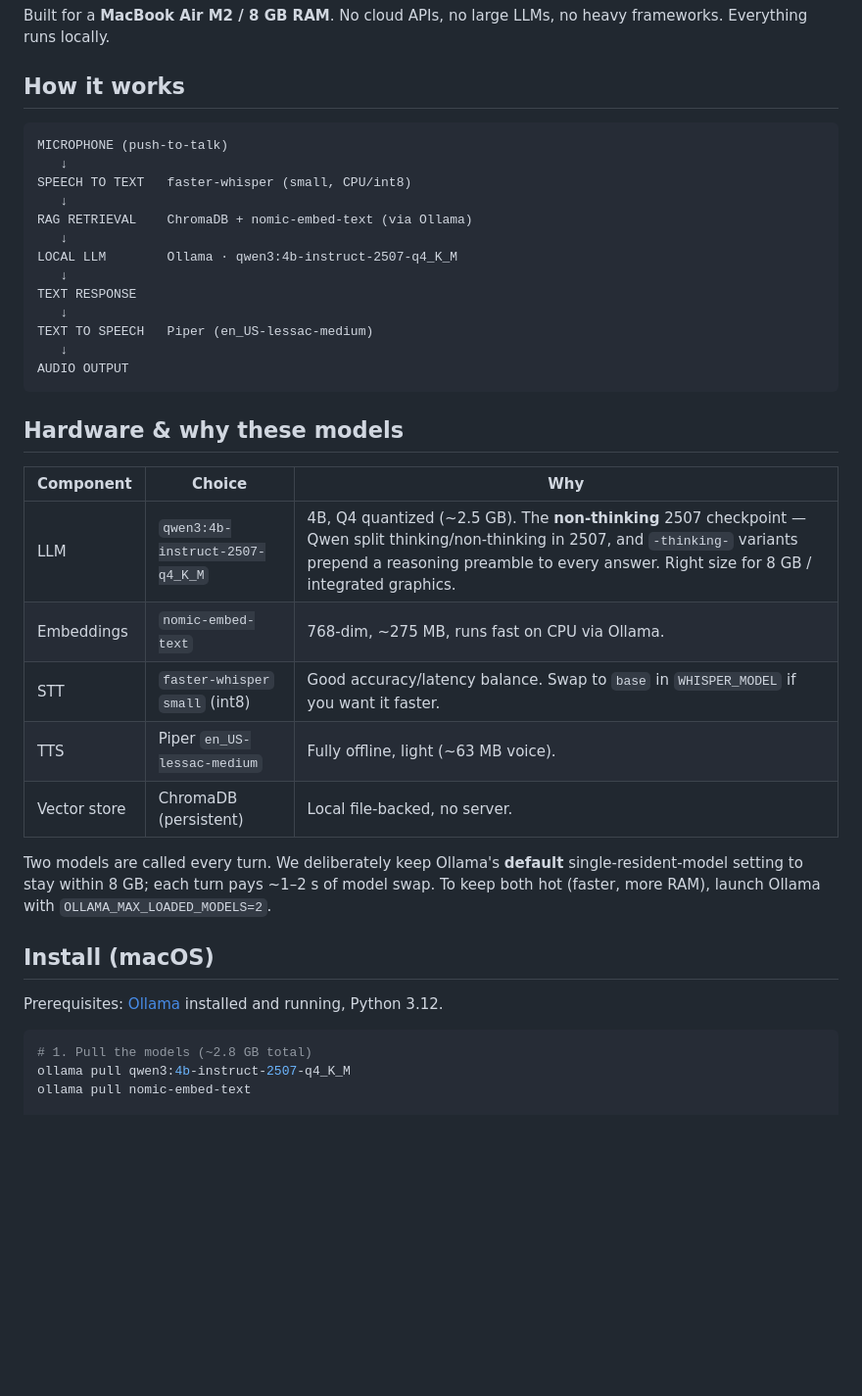
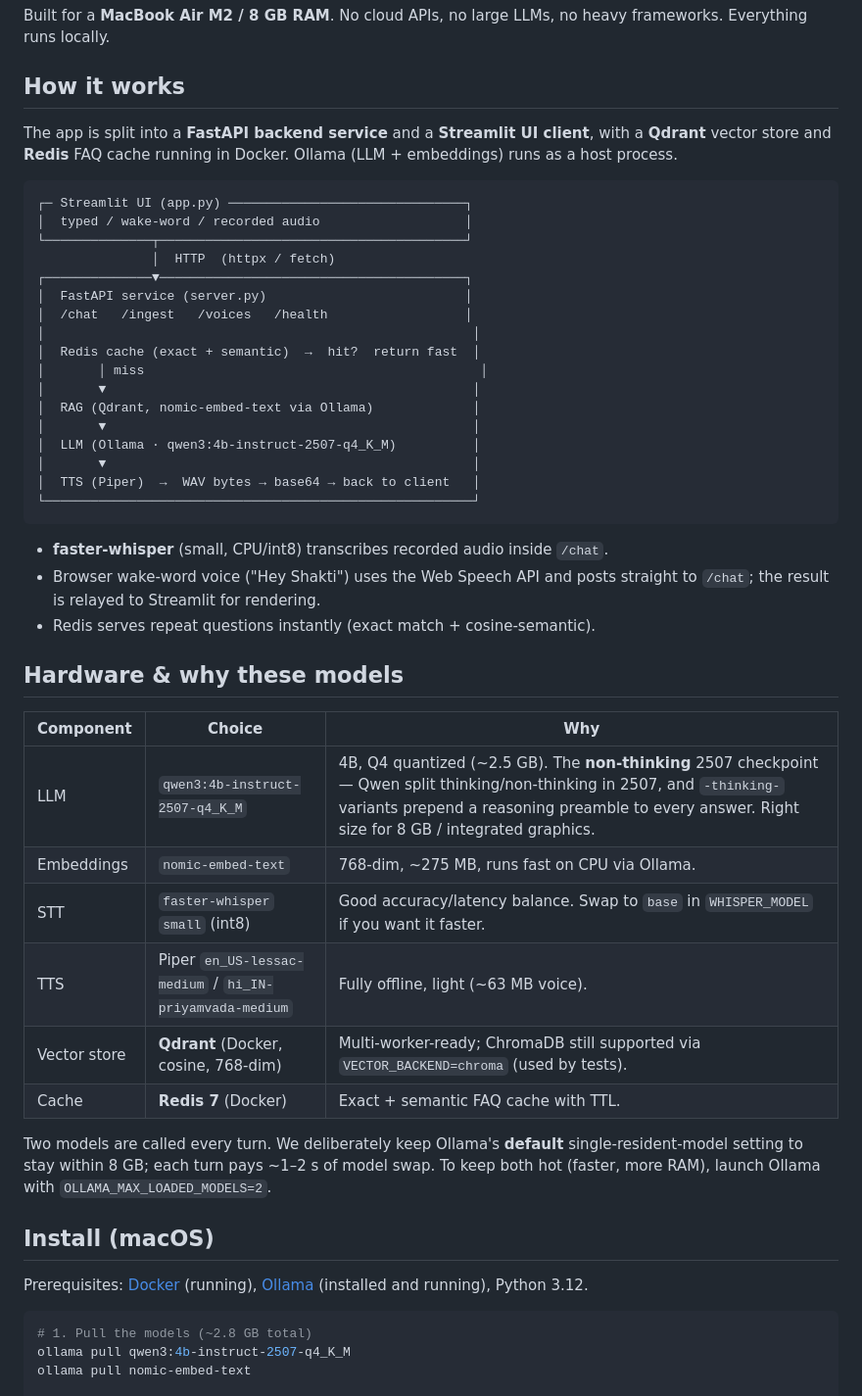
Before and after one commit to Uday9909/ShaktiBot, a Markdown page: README.md, the part around one of its changes. Shown at 98% size. Rendered like a GitHub page; blank space fills up the shorter version.

````diff
--- a/README.md
+++ b/README.md
@@ -9,21 +9,34 @@ frameworks. Everything runs locally.
 
 ## How it works
 
+The app is split into a **FastAPI backend service** and a **Streamlit UI client**,
+with a **Qdrant** vector store and **Redis** FAQ cache running in Docker.
+Ollama (LLM + embeddings) runs as a host process.
+
 ```
-MICROPHONE (push-to-talk)
-   ↓
-SPEECH TO TEXT   faster-whisper (small, CPU/int8)
-   ↓
-RAG RETRIEVAL    ChromaDB + nomic-embed-text (via Ollama)
-   ↓
-LOCAL LLM        Ollama · qwen3:4b-instruct-2507-q4_K_M
-   ↓
-TEXT RESPONSE
-   ↓
-TEXT TO SPEECH   Piper (en_US-lessac-medium)
-   ↓
-AUDIO OUTPUT
+┌─ Streamlit UI (app.py) ───────────────────────────────┐
+│  typed / wake-word / recorded audio                   │
+└──────────────┬────────────────────────────────────────┘
+               │  HTTP  (httpx / fetch)
+┌──────────────▼────────────────────────────────────────┐
+│  FastAPI service (server.py)                          │
+│  /chat   /ingest   /voices   /health                  │
+│                                                        │
+│  Redis cache (exact + semantic)  →  hit?  return fast  │
+│       │ miss                                            │
+│       ▼                                                │
+│  RAG (Qdrant, nomic-embed-text via Ollama)             │
+│       ▼                                                │
+│  LLM (Ollama · qwen3:4b-instruct-2507-q4_K_M)          │
+│       ▼                                                │
+│  TTS (Piper)  →  WAV bytes → base64 → back to client   │
+└────────────────────────────────────────────────────────┘
 ```
+
+- **faster-whisper** (small, CPU/int8) transcribes recorded audio inside `/chat`.
+- Browser wake-word voice ("Hey Shakti") uses the Web Speech API and posts
+  straight to `/chat`; the result is relayed to Streamlit for rendering.
+- Redis serves repeat questions instantly (exact match + cosine-semantic).
 
 ## Hardware & why these models
 
@@ -32,8 +45,9 @@ AUDIO OUTPUT
 | LLM | `qwen3:4b-instruct-2507-q4_K_M` | 4B, Q4 quantized (~2.5 GB). The **non-thinking** 2507 checkpoint — Qwen split thinking/non-thinking in 2507, and `-thinking-` variants prepend a reasoning preamble to every answer. Right size for 8 GB / integrated graphics. |
 | Embeddings | `nomic-embed-text` | 768-dim, ~275 MB, runs fast on CPU via Ollama. |
 | STT | `faster-whisper` `small` (int8) | Good accuracy/latency balance. Swap to `base` in `WHISPER_MODEL` if you want it faster. |
-| TTS | Piper `en_US-lessac-medium` | Fully offline, light (~63 MB voice). |
-| Vector store | ChromaDB (persistent) | Local file-backed, no server. |
+| TTS | Piper `en_US-lessac-medium` / `hi_IN-priyamvada-medium` | Fully offline, light (~63 MB voice). |
+| Vector store | **Qdrant** (Docker, cosine, 768-dim) | Multi-worker-ready; ChromaDB still supported via `VECTOR_BACKEND=chroma` (used by tests). |
+| Cache | **Redis 7** (Docker) | Exact + semantic FAQ cache with TTL. |
 
 Two models are called every turn. We deliberately keep Ollama's **default**
 single-resident-model setting to stay within 8 GB; each turn pays ~1–2 s of
@@ -42,7 +56,8 @@ model swap. To keep both hot (faster, more RAM), launch Ollama with
 
 ## Install (macOS)
 
-Prerequisites: [Ollama](https://ollama.com) installed and running, Python 3.12.
+Prerequisites: [Docker](https://www.docker.com/products/docker-desktop) (running),
+[Ollama](https://ollama.com) (installed and running), Python 3.12.
 
 ```bash
 # 1. Pull the models (~2.8 GB total)
````
Also changed, not shown: other parts of README.md (+58 -25 lines), SCALING_ROADMAP.md (+3 -3 lines).
